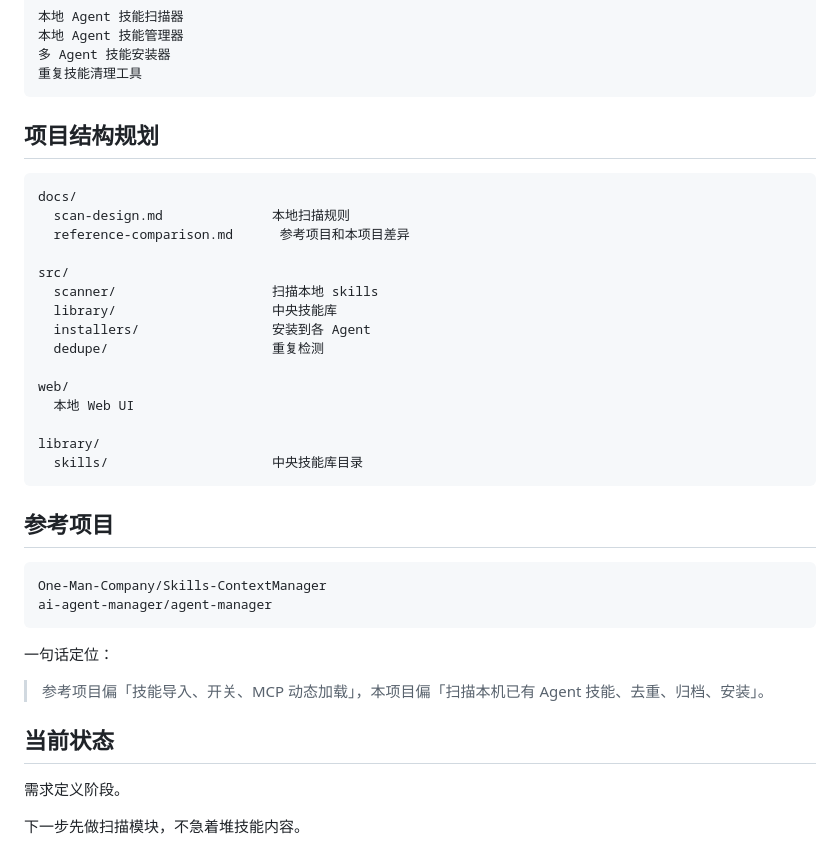
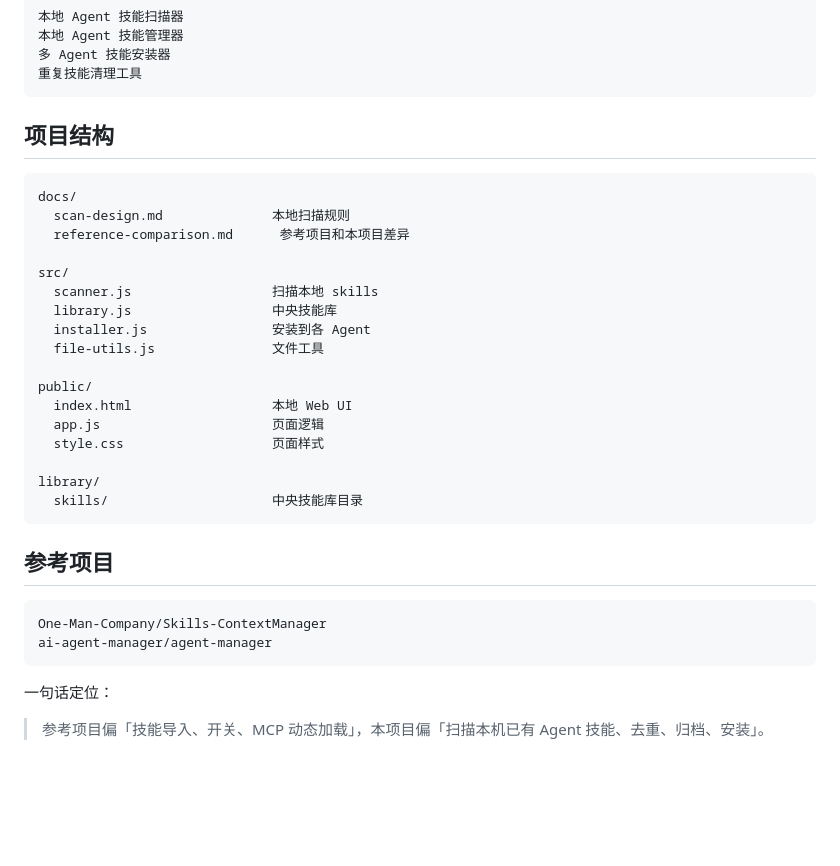
Before and after one commit to syj0102/s002, a Markdown page: README.md, the part around one of its changes. Drawn GitHub-style; blank space fills up the shorter version.

````diff
--- a/README.md
+++ b/README.md
@@ -257,7 +310,7 @@ install_skill(name, target_agent)
 重复技能清理工具
 ```
 
-## 项目结构规划
+## 项目结构
 
 ```text
 docs/
@@ -265,13 +318,15 @@ docs/
   reference-comparison.md      参考项目和本项目差异
 
 src/
-  scanner/                    扫描本地 skills
-  library/                    中央技能库
-  installers/                 安装到各 Agent
-  dedupe/                     重复检测
+  scanner.js                  扫描本地 skills
+  library.js                  中央技能库
+  installer.js                安装到各 Agent
+  file-utils.js               文件工具
 
-web/
-  本地 Web UI
+public/
+  index.html                  本地 Web UI
+  app.js                      页面逻辑
+  style.css                   页面样式
 
 library/
   skills/                     中央技能库目录
@@ -287,9 +342,3 @@ ai-agent-manager/agent-manager
 一句话定位：
 
 > 参考项目偏「技能导入、开关、MCP 动态加载」，本项目偏「扫描本机已有 Agent 技能、去重、归档、安装」。
-
-## 当前状态
-
-需求定义阶段。
-
-下一步先做扫描模块，不急着堆技能内容。
````
Also changed, not shown: other parts of README.md (+55 -2 lines).
